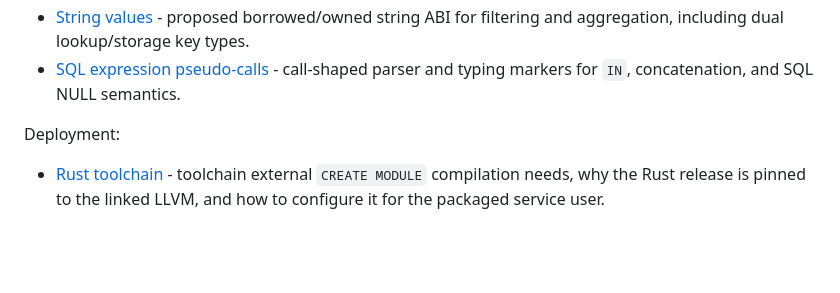
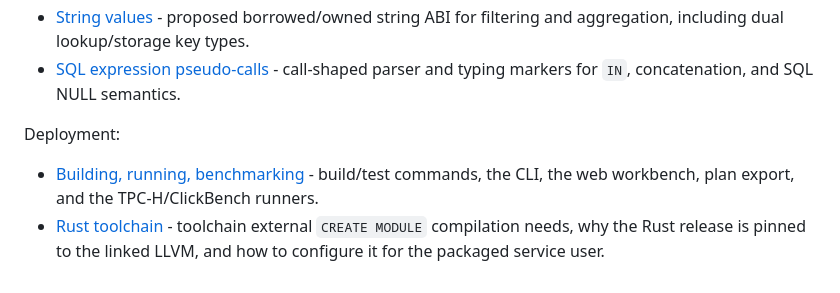
Before and after one commit to resetius/qumirdb, a Markdown page: docs/arch/README.md, the part around the change. Drawn GitHub-style; blank space fills up the shorter version.

```diff
--- a/docs/arch/README.md
+++ b/docs/arch/README.md
@@ -58,6 +58,8 @@ Physical execution:
 
 Deployment:
 
+- [Building, running, benchmarking](building.md) - build/test commands, the
+  CLI, the web workbench, plan export, and the TPC-H/ClickBench runners.
 - [Rust toolchain](rust_toolchain.md) - toolchain external `CREATE MODULE`
   compilation needs, why the Rust release is pinned to the linked LLVM, and how
   to configure it for the packaged service user.
```
Also changed, not shown: README.md (+180 -240 lines), docs/arch/building.md (added, +205 -0 lines).
